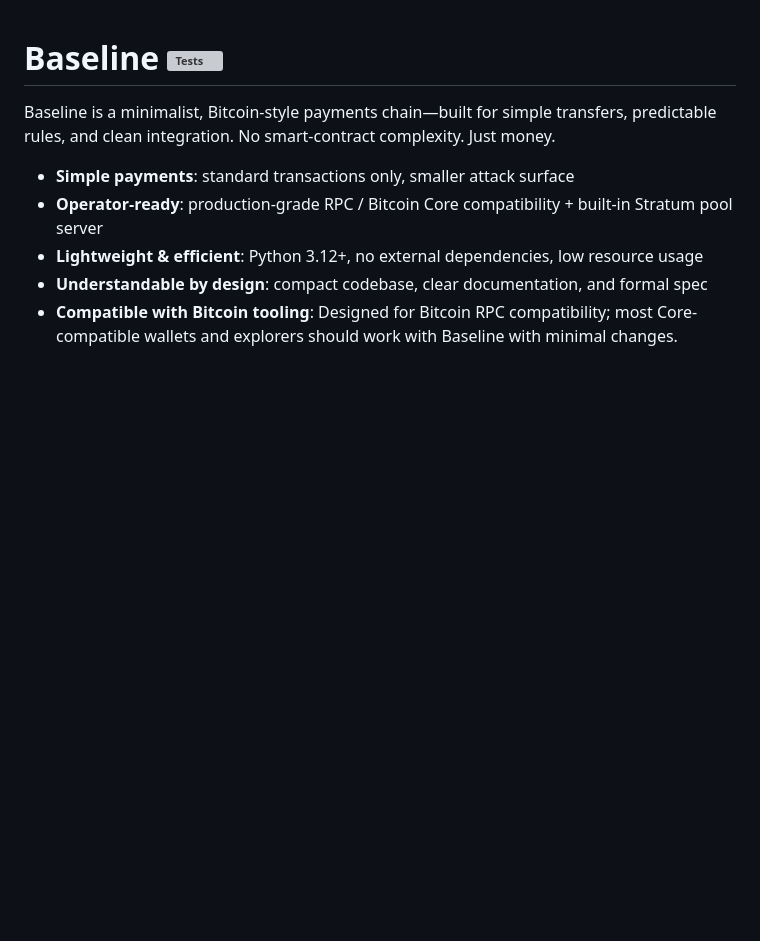
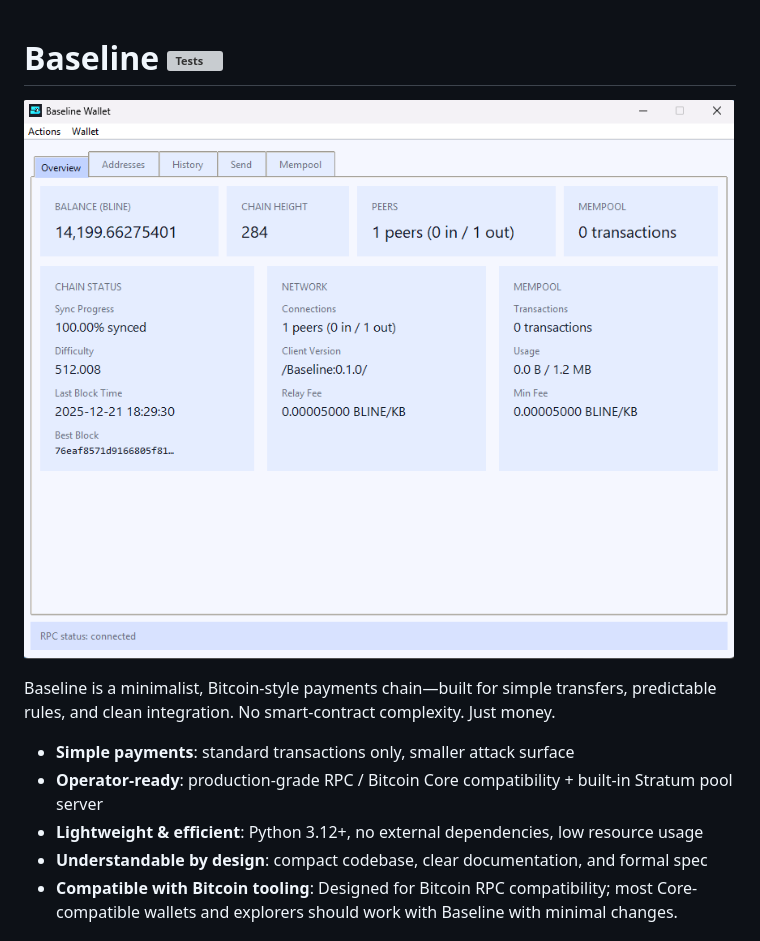
Before and after one commit to Baseline-Blockchain/baseline-node, a Markdown page: README.md, the part around the change. GitHub-like rendering; pictures changed too: preview.png (added); blank space fills up the shorter version; grey boxes are pictures that could not be loaded.

Commit message:
preview wallet as a repo preview

```diff
--- a/README.md
+++ b/README.md
@@ -1,4 +1,6 @@
 # Baseline ![Tests](https://github.com/Baseline-Blockchain/baseline-node/actions/workflows/tests.yml/badge.svg)
+
+![Baseline Wallet GUI preview showing baseline-wallet-gui](preview.png)
 
 Baseline is a minimalist, Bitcoin-style payments chain—built for simple transfers, predictable rules, and clean integration. No smart-contract complexity. Just money.
 
```
